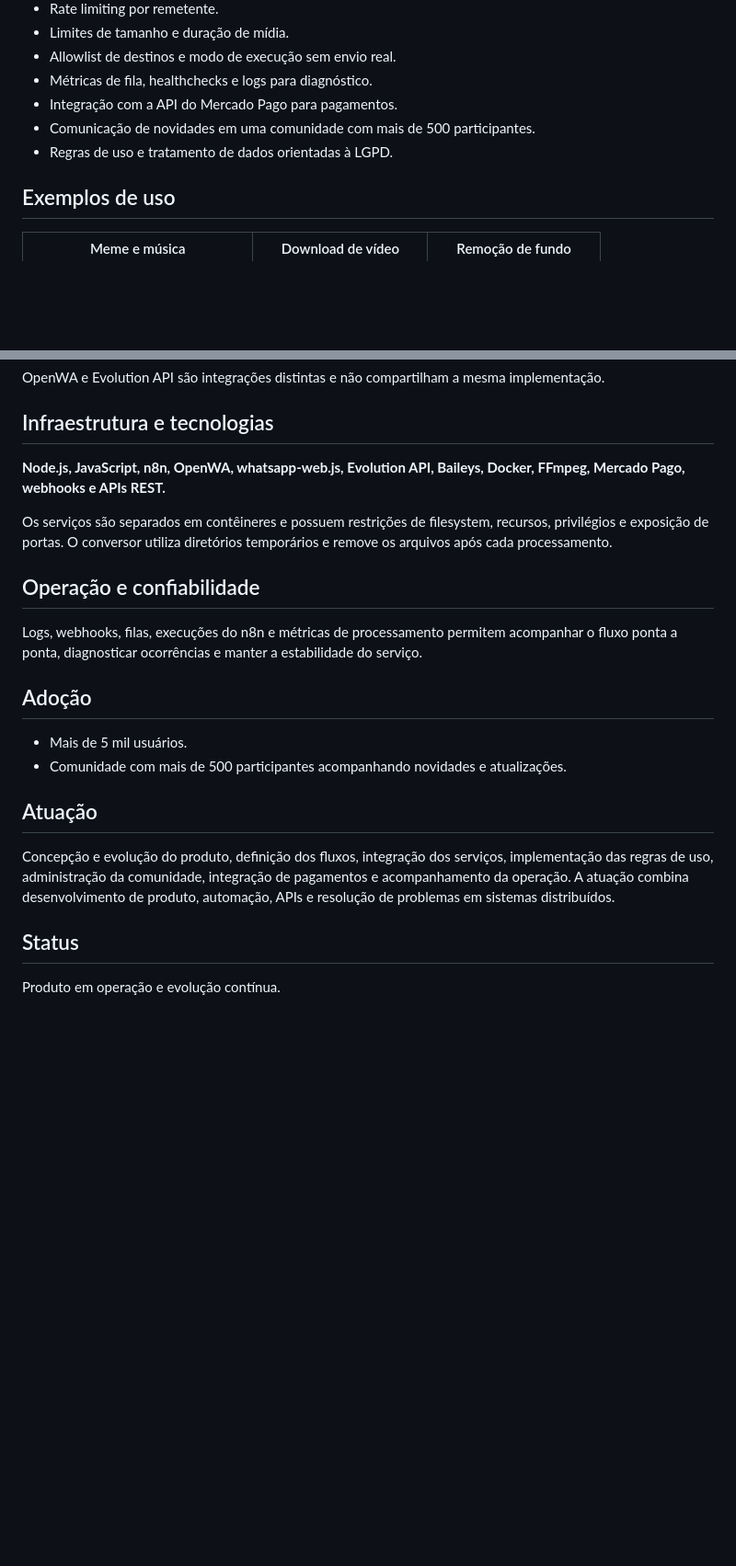
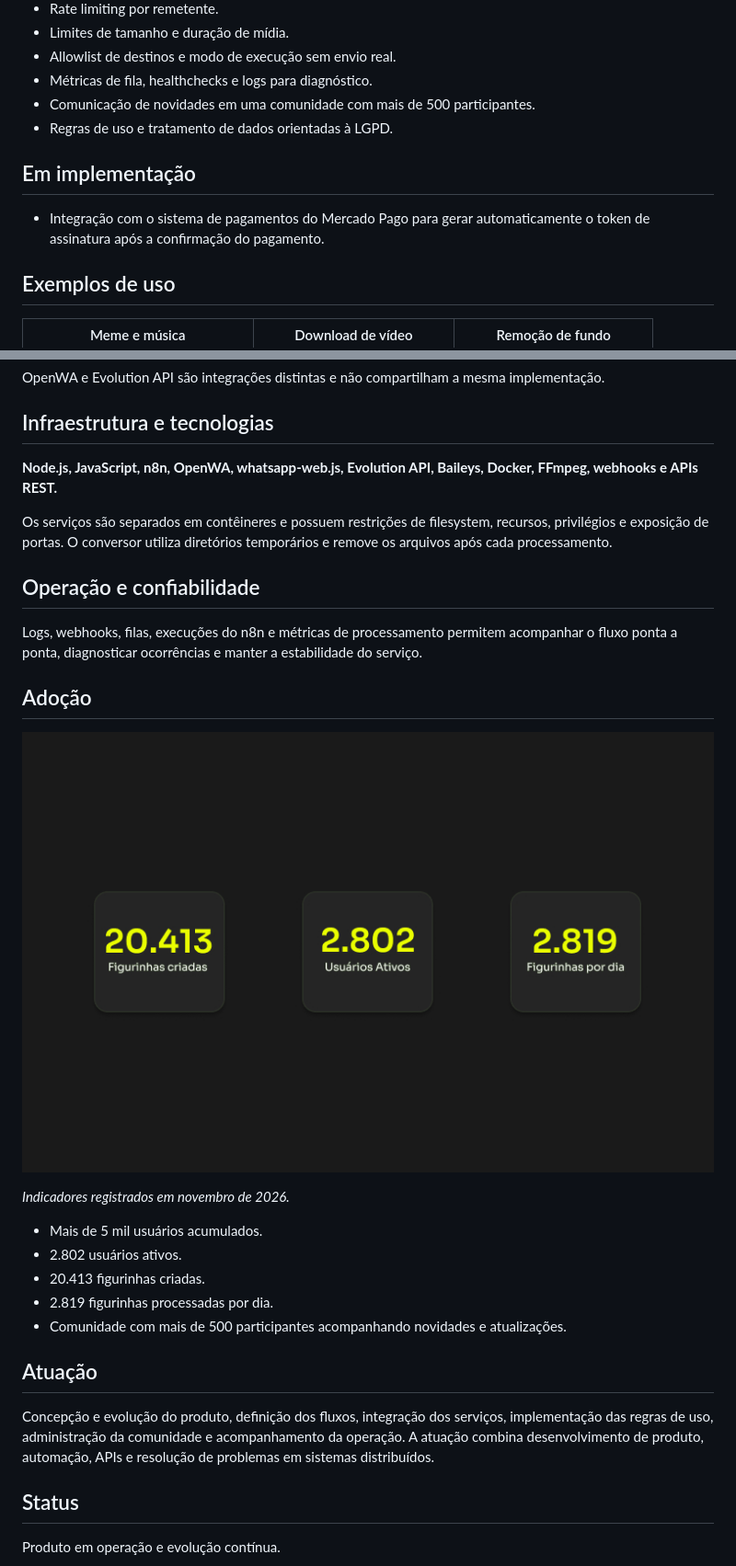
Before and after one commit to Sorrizoia/portfolio, a Markdown page: projects/cannot-get.md, 2 parts joined by grey strips. Shown at 92% size. Drawn GitHub-style; pictures changed too: assets/cannot-get/metricas-adocao.jpg (added); blank space fills up the shorter version.

Commit message:
docs: clarify Cannot Get roadmap and adoption

```diff
--- a/projects/cannot-get.md
+++ b/projects/cannot-get.md
@@ -25,9 +25,12 @@ Criar figurinhas a partir de diferentes formatos normalmente exige outros aplica
 - Limites de tamanho e duração de mídia.
 - Allowlist de destinos e modo de execução sem envio real.
 - Métricas de fila, healthchecks e logs para diagnóstico.
-- Integração com a API do Mercado Pago para pagamentos.
 - Comunicação de novidades em uma comunidade com mais de 500 participantes.
 - Regras de uso e tratamento de dados orientadas à LGPD.
+
+## Em implementação
+
+- Integração com o sistema de pagamentos do Mercado Pago para gerar automaticamente o token de assinatura após a confirmação do pagamento.
 
 ## Exemplos de uso
 
@@ -55,7 +58,7 @@ OpenWA e Evolution API são integrações distintas e não compartilham a mesma
 
 ## Infraestrutura e tecnologias
 
-**Node.js, JavaScript, n8n, OpenWA, whatsapp-web.js, Evolution API, Baileys, Docker, FFmpeg, Mercado Pago, webhooks e APIs REST.**
+**Node.js, JavaScript, n8n, OpenWA, whatsapp-web.js, Evolution API, Baileys, Docker, FFmpeg, webhooks e APIs REST.**
 
 Os serviços são separados em contêineres e possuem restrições de filesystem, recursos, privilégios e exposição de portas. O conversor utiliza diretórios temporários e remove os arquivos após cada processamento.
 
@@ -65,12 +68,19 @@ Logs, webhooks, filas, execuções do n8n e métricas de processamento permitem
 
 ## Adoção
 
-- Mais de 5 mil usuários.
+![Métricas de adoção do Cannot Get](../assets/cannot-get/metricas-adocao.jpg)
+
+*Indicadores registrados em novembro de 2026.*
+
+- Mais de 5 mil usuários acumulados.
+- 2.802 usuários ativos.
+- 20.413 figurinhas criadas.
+- 2.819 figurinhas processadas por dia.
 - Comunidade com mais de 500 participantes acompanhando novidades e atualizações.
 
 ## Atuação
 
-Concepção e evolução do produto, definição dos fluxos, integração dos serviços, implementação das regras de uso, administração da comunidade, integração de pagamentos e acompanhamento da operação. A atuação combina desenvolvimento de produto, automação, APIs e resolução de problemas em sistemas distribuídos.
+Concepção e evolução do produto, definição dos fluxos, integração dos serviços, implementação das regras de uso, administração da comunidade e acompanhamento da operação. A atuação combina desenvolvimento de produto, automação, APIs e resolução de problemas em sistemas distribuídos.
 
 ## Status
 
```
Also changed, not shown: other parts of projects/cannot-get.md (+1 -1 lines), 1 other file.
